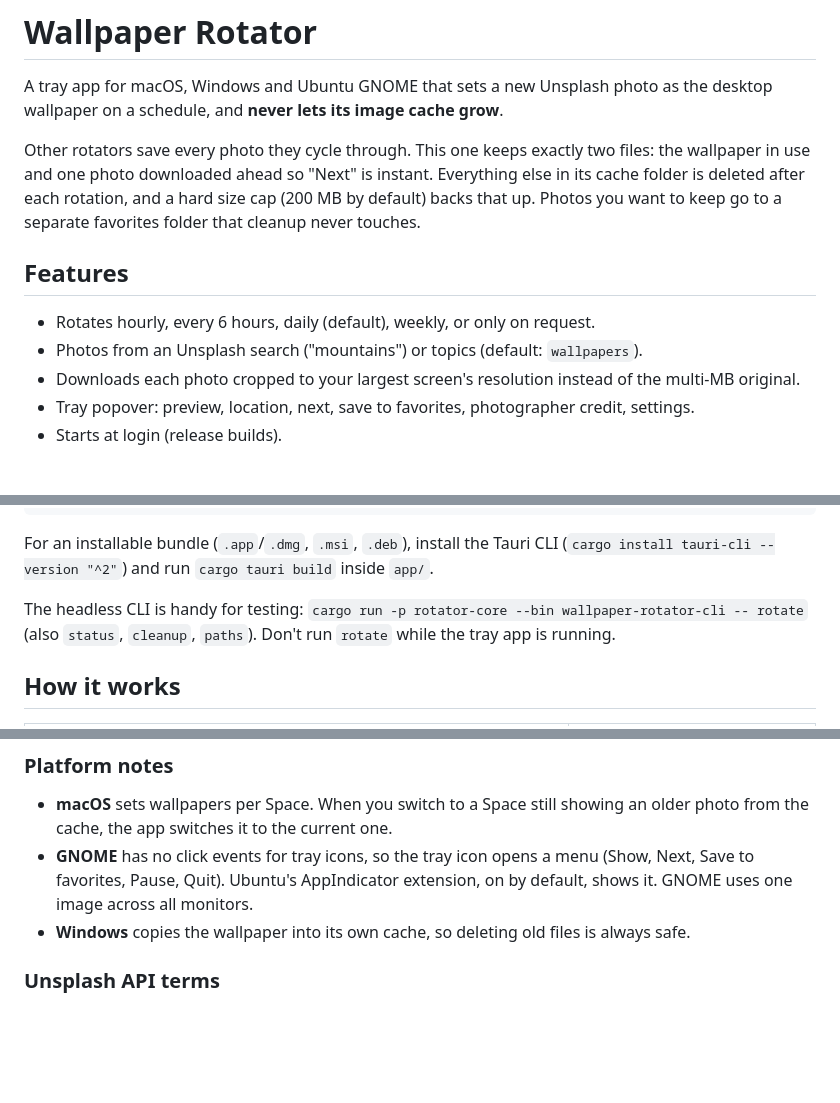
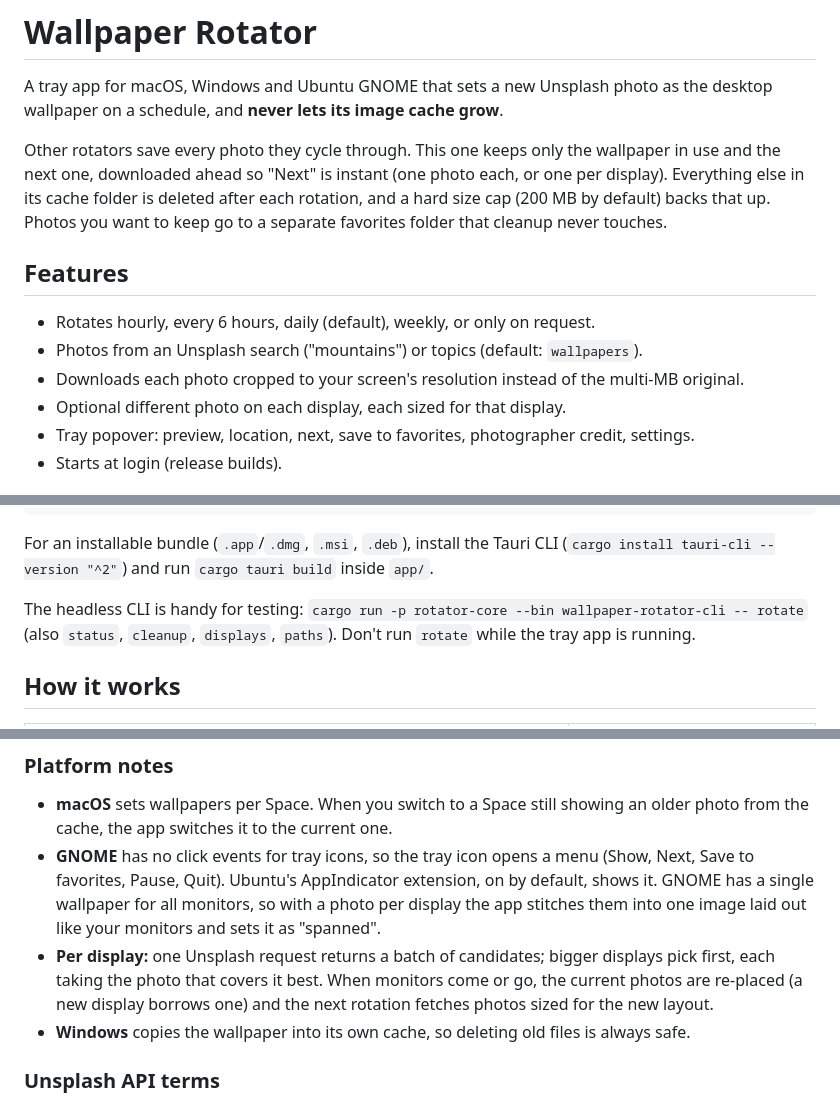
Before and after one commit to dflippojr/wallpaper-rotator, a Markdown page: README.md, 3 parts joined by grey strips. Drawn GitHub-style; blank space fills up the shorter version.

Commit message:
README: per-display photos
Co-Authored-By: Claude Opus 5.5 <noreply@anthropic.com>
Claude-Session: https://claude.ai/code/session_01LM9uFzD8zq5sGH54qkVxqc

```diff
--- a/README.md
+++ b/README.md
@@ -2,13 +2,14 @@
 
 A tray app for macOS, Windows and Ubuntu GNOME that sets a new Unsplash photo as the desktop wallpaper on a schedule, and **never lets its image cache grow**.
 
-Other rotators save every photo they cycle through. This one keeps exactly two files: the wallpaper in use and one photo downloaded ahead so "Next" is instant. Everything else in its cache folder is deleted after each rotation, and a hard size cap (200 MB by default) backs that up. Photos you want to keep go to a separate favorites folder that cleanup never touches.
+Other rotators save every photo they cycle through. This one keeps only the wallpaper in use and the next one, downloaded ahead so "Next" is instant (one photo each, or one per display). Everything else in its cache folder is deleted after each rotation, and a hard size cap (200 MB by default) backs that up. Photos you want to keep go to a separate favorites folder that cleanup never touches.
 
 ## Features
 
 - Rotates hourly, every 6 hours, daily (default), weekly, or only on request.
 - Photos from an Unsplash search ("mountains") or topics (default: `wallpapers`).
-- Downloads each photo cropped to your largest screen's resolution instead of the multi-MB original.
+- Downloads each photo cropped to your screen's resolution instead of the multi-MB original.
+- Optional different photo on each display, each sized for that display.
 - Tray popover: preview, location, next, save to favorites, photographer credit, settings.
 - Starts at login (release builds).
 
@@ -33,7 +34,7 @@ cargo build --release -p wallpaper-rotator
 
 For an installable bundle (`.app`/`.dmg`, `.msi`, `.deb`), install the Tauri CLI (`cargo install tauri-cli --version "^2"`) and run `cargo tauri build` inside `app/`.
 
-The headless CLI is handy for testing: `cargo run -p rotator-core --bin wallpaper-rotator-cli -- rotate` (also `status`, `cleanup`, `paths`). Don't run `rotate` while the tray app is running.
+The headless CLI is handy for testing: `cargo run -p rotator-core --bin wallpaper-rotator-cli -- rotate` (also `status`, `cleanup`, `displays`, `paths`). Don't run `rotate` while the tray app is running.
 
 ## How it works
 
@@ -50,7 +51,8 @@ Files live in the platform folders (`wallpaper-rotator-cli paths` prints them):
 ### Platform notes
 
 - **macOS** sets wallpapers per Space. When you switch to a Space still showing an older photo from the cache, the app switches it to the current one.
-- **GNOME** has no click events for tray icons, so the tray icon opens a menu (Show, Next, Save to favorites, Pause, Quit). Ubuntu's AppIndicator extension, on by default, shows it. GNOME uses one image across all monitors.
+- **GNOME** has no click events for tray icons, so the tray icon opens a menu (Show, Next, Save to favorites, Pause, Quit). Ubuntu's AppIndicator extension, on by default, shows it. GNOME has a single wallpaper for all monitors, so with a photo per display the app stitches them into one image laid out like your monitors and sets it as "spanned".
+- **Per display:** one Unsplash request returns a batch of candidates; bigger displays pick first, each taking the photo that covers it best. When monitors come or go, the current photos are re-placed (a new display borrows one) and the next rotation fetches photos sized for the new layout.
 - **Windows** copies the wallpaper into its own cache, so deleting old files is always safe.
 
 ### Unsplash API terms
```
